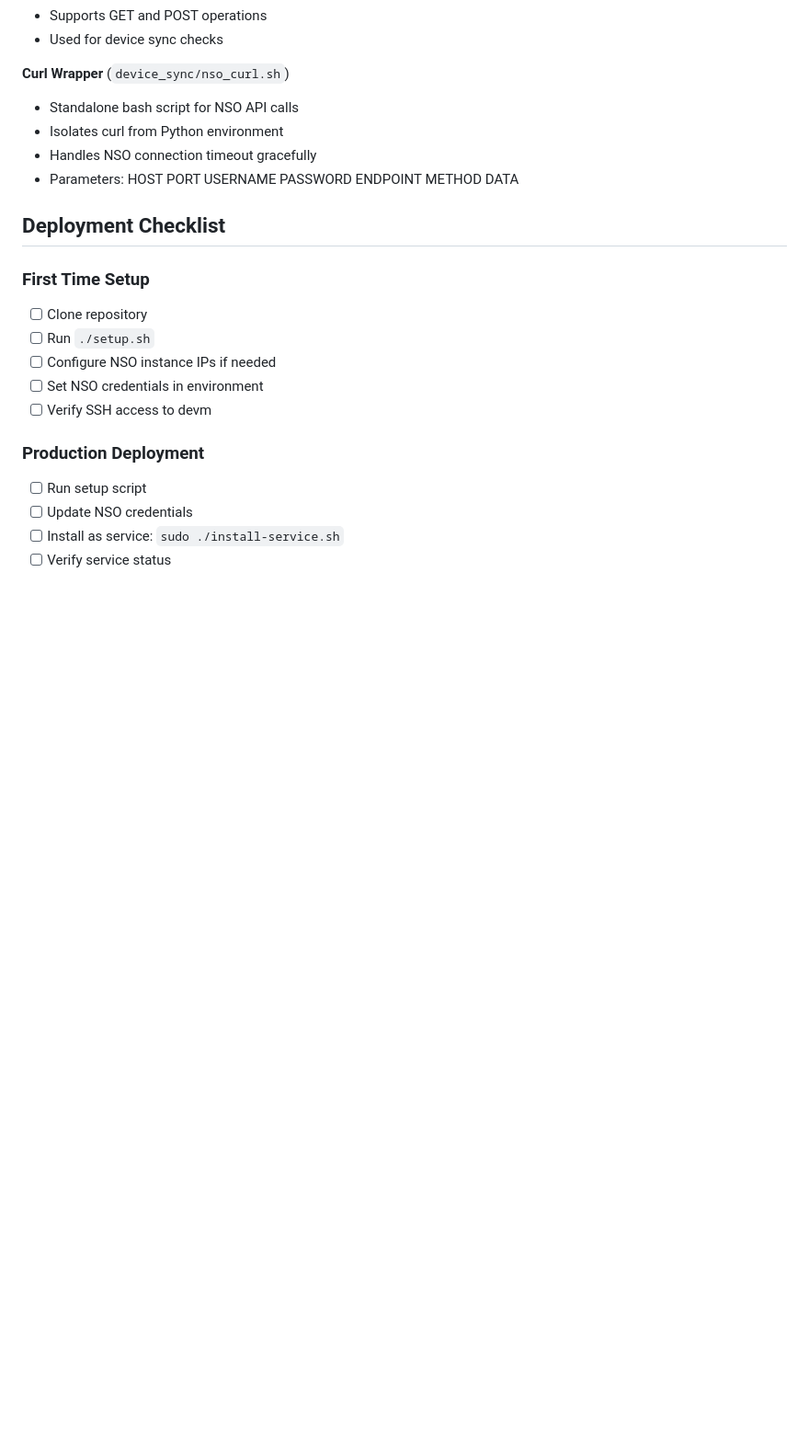
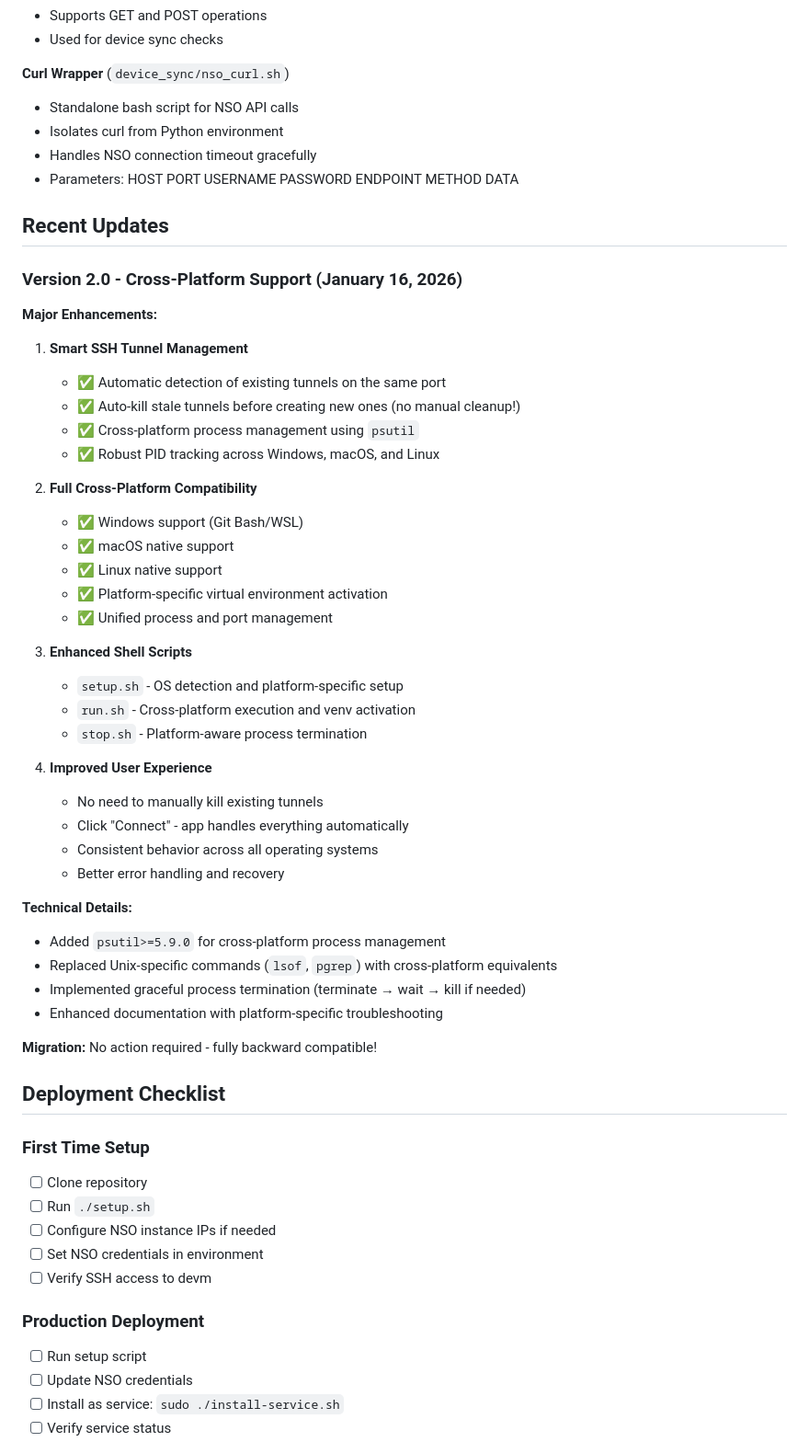
Before and after one commit to jeremierouzet/taarojek_app, a Markdown page: README.md, the part around the change. Shown at 92% size. Drawn GitHub-style; blank space fills up the shorter version.

Commit message:
Merge changelog into README and remove separate changelog file

```diff
--- a/README.md
+++ b/README.md
@@ -346,6 +346,44 @@ taarojek_app/
 - Handles NSO connection timeout gracefully
 - Parameters: HOST PORT USERNAME PASSWORD ENDPOINT METHOD DATA
 
+## Recent Updates
+
+### Version 2.0 - Cross-Platform Support (January 16, 2026)
+
+**Major Enhancements:**
+
+1. **Smart SSH Tunnel Management**
+   - ✅ Automatic detection of existing tunnels on the same port
+   - ✅ Auto-kill stale tunnels before creating new ones (no manual cleanup!)
+   - ✅ Cross-platform process management using `psutil`
+   - ✅ Robust PID tracking across Windows, macOS, and Linux
+
+2. **Full Cross-Platform Compatibility**
+   - ✅ Windows support (Git Bash/WSL)
+   - ✅ macOS native support
+   - ✅ Linux native support
+   - ✅ Platform-specific virtual environment activation
+   - ✅ Unified process and port management
+
+3. **Enhanced Shell Scripts**
+   - `setup.sh` - OS detection and platform-specific setup
+   - `run.sh` - Cross-platform execution and venv activation
+   - `stop.sh` - Platform-aware process termination
+
+4. **Improved User Experience**
+   - No need to manually kill existing tunnels
+   - Click "Connect" - app handles everything automatically
+   - Consistent behavior across all operating systems
+   - Better error handling and recovery
+
+**Technical Details:**
+- Added `psutil>=5.9.0` for cross-platform process management
+- Replaced Unix-specific commands (`lsof`, `pgrep`) with cross-platform equivalents
+- Implemented graceful process termination (terminate → wait → kill if needed)
+- Enhanced documentation with platform-specific troubleshooting
+
+**Migration:** No action required - fully backward compatible!
+
 ## Deployment Checklist
 
 ### First Time Setup
```
Also changed, not shown: CHANGELOG_CROSS_PLATFORM.md (deleted, +0 -214 lines).
